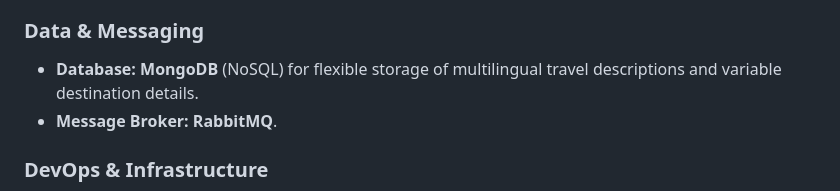
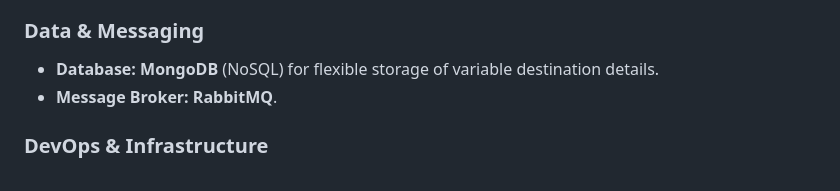
Before and after one commit to fede-palazz/smart-travel, a Markdown page: README.md, the part around the change. GitHub-like rendering.

```diff
--- a/README.md
+++ b/README.md
@@ -53,7 +53,7 @@ The system follows a cloud-native **Microservices Architecture** to ensure modul
 
 ### **Data & Messaging**
 
-* **Database:** **MongoDB** (NoSQL) for flexible storage of multilingual travel descriptions and variable destination details.
+* **Database:** **MongoDB** (NoSQL) for flexible storage of variable destination details.
 * **Message Broker:** **RabbitMQ**.
 
 ### **DevOps & Infrastructure**
```
